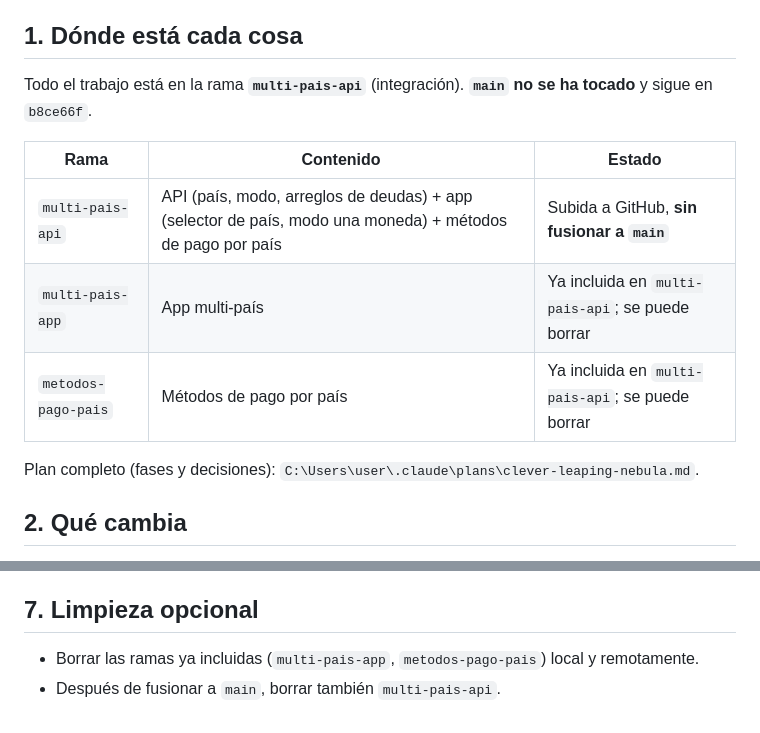
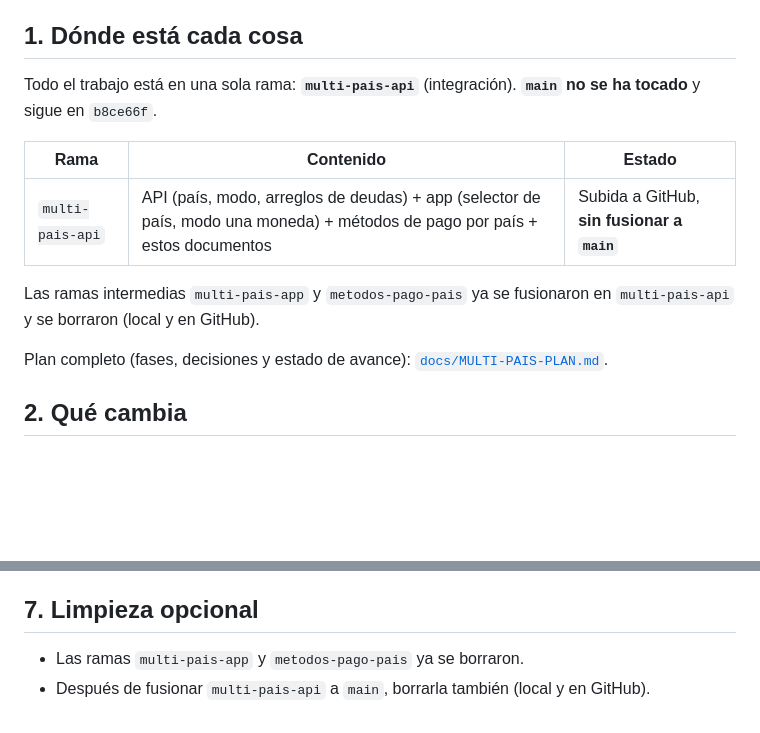
Before and after one commit to sumanuel/Mi-biyuyo, a Markdown page: docs/MULTI-PAIS-PENDIENTES.md, 2 parts joined by grey strips. GitHub-like rendering; blank space fills up the shorter version.

Commit message:
Documentos multi-pais: plan con estado de avance y pendientes actualizados
Co-Authored-By: Claude Sonnet 5.5 <noreply@anthropic.com>

```diff
--- a/docs/MULTI-PAIS-PENDIENTES.md
+++ b/docs/MULTI-PAIS-PENDIENTES.md
@@ -5,15 +5,15 @@ Venezuela sigue igual (USD, bolívares y USDT con tasas) y el resto de países u
 
 ## 1. Dónde está cada cosa
 
-Todo el trabajo está en la rama **`multi-pais-api`** (integración). **`main` no se ha tocado** y sigue en `b8ce66f`.
+Todo el trabajo está en una sola rama: **`multi-pais-api`** (integración). **`main` no se ha tocado** y sigue en `b8ce66f`.
 
 | Rama | Contenido | Estado |
 |---|---|---|
-| `multi-pais-api` | API (país, modo, arreglos de deudas) + app (selector de país, modo una moneda) + métodos de pago por país | Subida a GitHub, **sin fusionar a `main`** |
-| `multi-pais-app` | App multi-país | Ya incluida en `multi-pais-api`; se puede borrar |
-| `metodos-pago-pais` | Métodos de pago por país | Ya incluida en `multi-pais-api`; se puede borrar |
+| `multi-pais-api` | API (país, modo, arreglos de deudas) + app (selector de país, modo una moneda) + métodos de pago por país + estos documentos | Subida a GitHub, **sin fusionar a `main`** |
 
-Plan completo (fases y decisiones): `C:\Users\user\.claude\plans\clever-leaping-nebula.md`.
+Las ramas intermedias `multi-pais-app` y `metodos-pago-pais` ya se fusionaron en `multi-pais-api` y se borraron (local y en GitHub).
+
+Plan completo (fases, decisiones y estado de avance): [`docs/MULTI-PAIS-PLAN.md`](MULTI-PAIS-PLAN.md).
 
 ## 2. Qué cambia
 
@@ -63,5 +63,5 @@ Orden de despliegue: base de datos → API → app. La API nueva funciona con la
 
 ## 7. Limpieza opcional
 
-- Borrar las ramas ya incluidas (`multi-pais-app`, `metodos-pago-pais`) local y remotamente.
-- Después de fusionar a `main`, borrar también `multi-pais-api`.
+- Las ramas `multi-pais-app` y `metodos-pago-pais` ya se borraron.
+- Después de fusionar `multi-pais-api` a `main`, borrarla también (local y en GitHub).
```
Also changed, not shown: docs/MULTI-PAIS-PLAN.md (added, +98 -0 lines).
